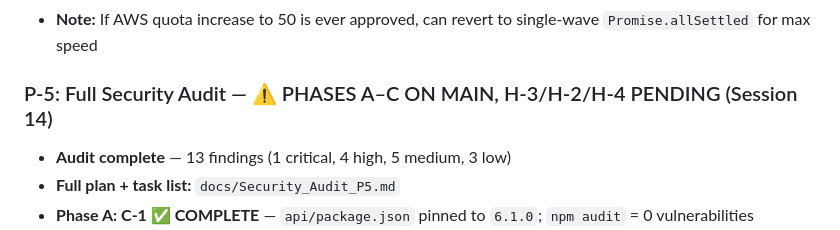
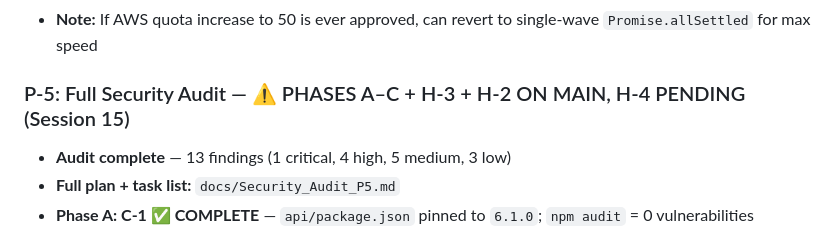
Before and after one commit to kstanigar/non-x_analytics, a Markdown page: docs/PRIORITIES.md, the part around the change. GitHub-like rendering.

Commit message:
docs: fix P-5 status header to reflect H-2 complete

```diff
--- a/docs/PRIORITIES.md
+++ b/docs/PRIORITIES.md
@@ -43,7 +43,7 @@
 - **Result:** All sections load with live data; load time significantly reduced vs. sequential
 - **Note:** If AWS quota increase to 50 is ever approved, can revert to single-wave `Promise.allSettled` for max speed
 
-### P-5: Full Security Audit — ⚠️ PHASES A–C ON MAIN, H-3/H-2/H-4 PENDING (Session 14)
+### P-5: Full Security Audit — ⚠️ PHASES A–C + H-3 + H-2 ON MAIN, H-4 PENDING (Session 15)
 - **Audit complete** — 13 findings (1 critical, 4 high, 5 medium, 3 low)
 - **Full plan + task list:** `docs/Security_Audit_P5.md`
 - **Phase A: C-1 ✅ COMPLETE** — `api/package.json` pinned to `6.1.0`; `npm audit` = 0 vulnerabilities
```
